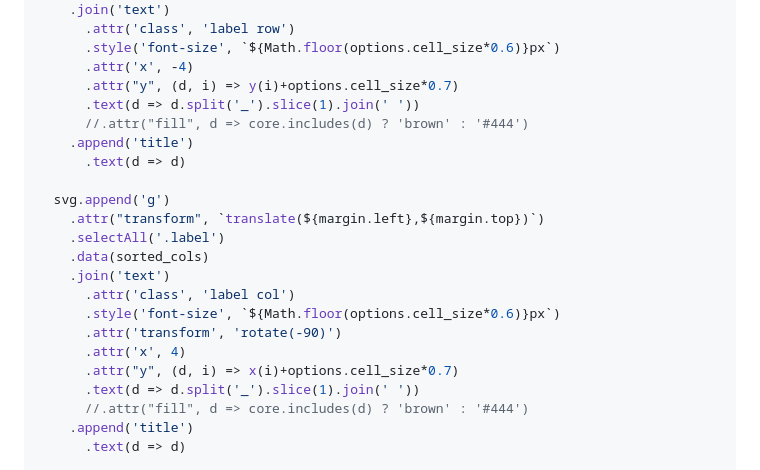
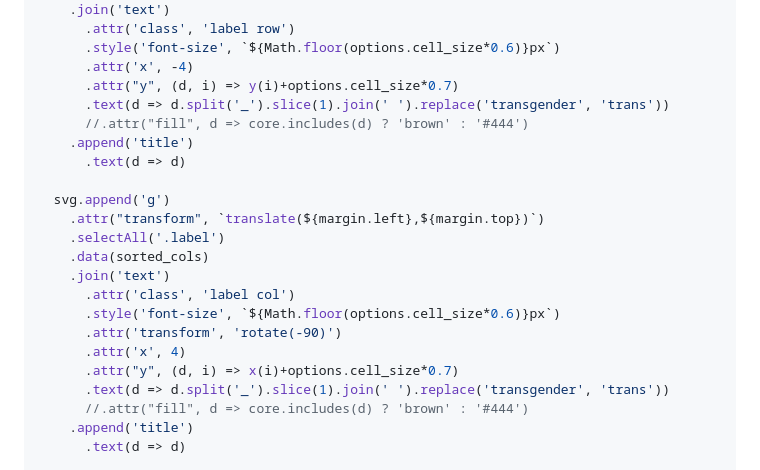
Before and after one commit to webvis/annotator-target-hate-speech-biases, a Markdown page: src/index.md, the part around the change. GitHub-like rendering.

Commit message:
shortened labels

```diff
--- a/src/index.md
+++ b/src/index.md
@@ -192,7 +192,7 @@ function matrix_chart({width} = {}) {
       .style('font-size', `${Math.floor(options.cell_size*0.6)}px`)
       .attr('x', -4)
       .attr("y", (d, i) => y(i)+options.cell_size*0.7)
-      .text(d => d.split('_').slice(1).join(' '))
+      .text(d => d.split('_').slice(1).join(' ').replace('transgender', 'trans'))
       //.attr("fill", d => core.includes(d) ? 'brown' : '#444')
     .append('title')
       .text(d => d)
@@ -207,7 +207,7 @@ function matrix_chart({width} = {}) {
       .attr('transform', 'rotate(-90)')
       .attr('x', 4)
       .attr("y", (d, i) => x(i)+options.cell_size*0.7)
-      .text(d => d.split('_').slice(1).join(' '))
+      .text(d => d.split('_').slice(1).join(' ').replace('transgender', 'trans'))
       //.attr("fill", d => core.includes(d) ? 'brown' : '#444')
     .append('title')
       .text(d => d)
```
